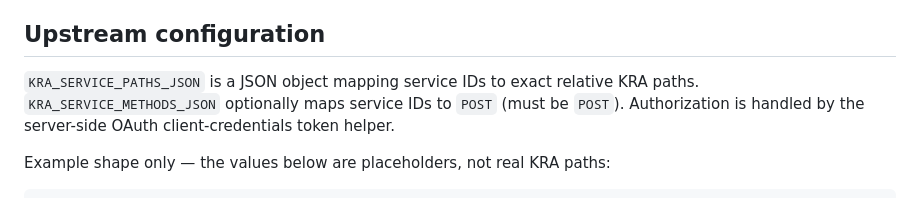
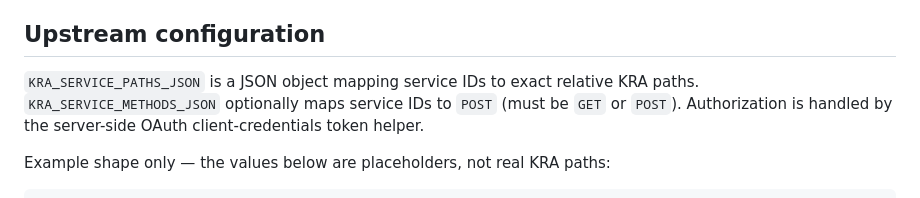
Before and after one commit to Victor-Kipruto-Rop/kra-pin-integration, a Markdown page: docs/kra-catalog-integration.md, the part around the change. Rendered like a GitHub page.

Commit message:
docs: document verified GET and POST upstream method support

```diff
--- a/docs/kra-catalog-integration.md
+++ b/docs/kra-catalog-integration.md
@@ -47,7 +47,7 @@ Do not retry these operations with a new idempotency key after an uncertain time
 
 ## Upstream configuration
 
-`KRA_SERVICE_PATHS_JSON` is a JSON object mapping service IDs to exact relative KRA paths. `KRA_SERVICE_METHODS_JSON` optionally maps service IDs to `POST` (must be `POST`). Authorization is handled by the server-side OAuth client-credentials token helper.
+`KRA_SERVICE_PATHS_JSON` is a JSON object mapping service IDs to exact relative KRA paths. `KRA_SERVICE_METHODS_JSON` optionally maps service IDs to `POST` (must be `GET` or `POST`). Authorization is handled by the server-side OAuth client-credentials token helper.
 
 Example shape only — the values below are placeholders, not real KRA paths:
 
```
